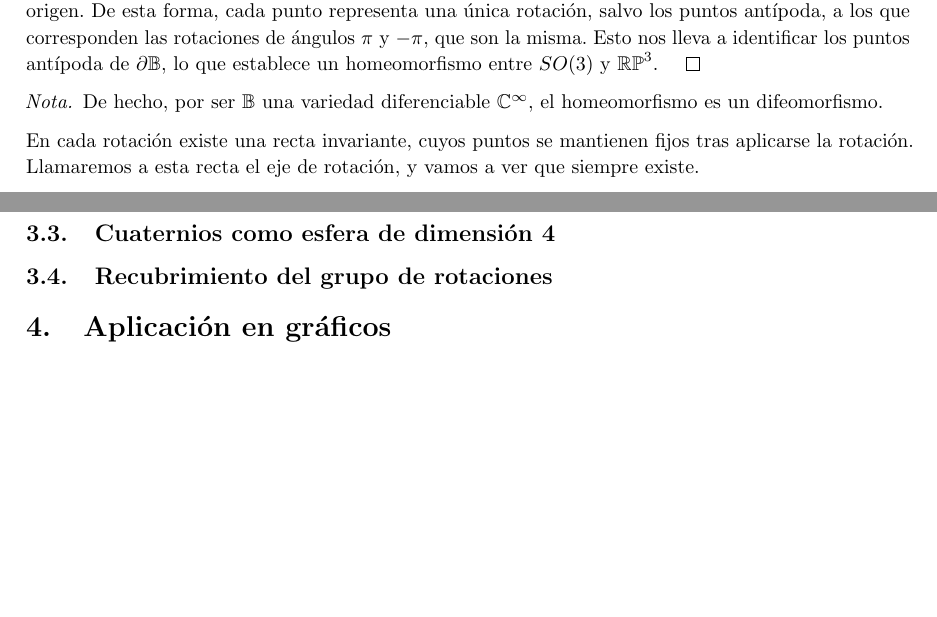
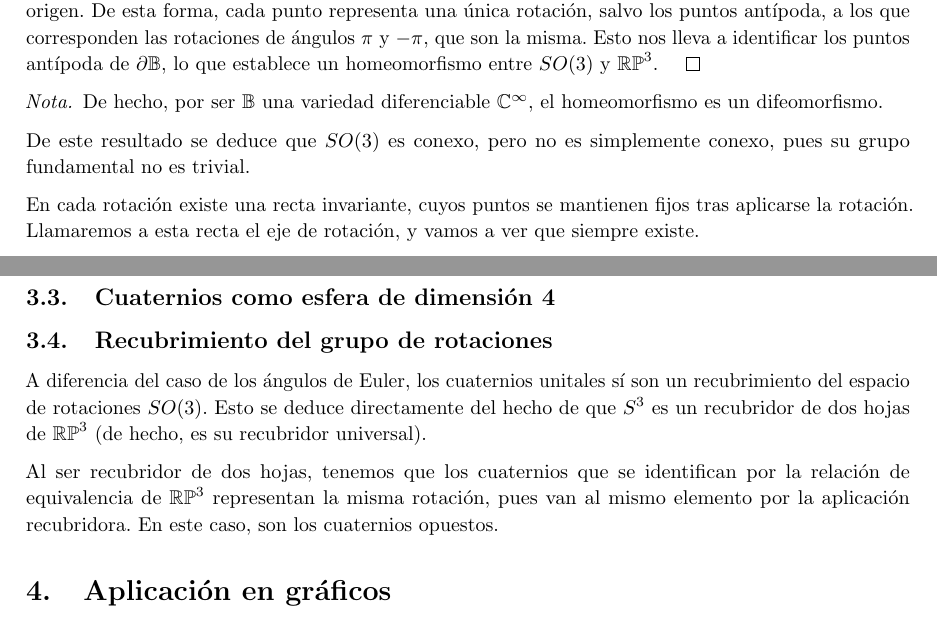
Before and after one commit to M42/representaciones, a LaTeX document (representaciones.tex): two parts of pages 3 and 6 of 6, joined at a grey line, cut so that both start at the same text, the shorter picture padded with empty space. Compiled offline with pdfLaTeX.

Commit message:
Recubrimiento del grupo de rotaciones por los cuaternios

```diff
--- a/representaciones.tex
+++ b/representaciones.tex
@@ -156,6 +156,10 @@ Vamos a ver un resultado sobre la topología de este grupo.
 	De hecho, por ser $\mathbb B$ una variedad diferenciable $\mathbb{C^{\infty}}$, el homeomorfismo es un difeomorfismo.
 \end{remark}
 
+De este resultado se deduce que $SO(3)$ es conexo, pero no es simplemente conexo, pues su grupo fundamental no es trivial.
+
+
+
 En cada rotación existe una recta invariante, cuyos puntos se mantienen fijos tras aplicarse la rotación.
 Llamaremos a esta recta el eje de rotación, y vamos a ver que siempre existe.
 
@@ -308,8 +312,16 @@ esfera tridimensional en $\mathbb{R}^4$.
 
 
 \subsection{Cuaternios como esfera de dimensión 4}
+
+
 \subsection{Recubrimiento del grupo de rotaciones}
 
+A diferencia del caso de los ángulos de Euler, los cuaternios unitales sí son un recubrimiento del espacio de rotaciones
+$SO(3)$. Esto se deduce directamente del hecho de que $S^3$ es un recubridor de dos hojas de $\mathbb{RP}^3$ (de hecho,
+es su recubridor universal).
+
+Al ser recubridor de dos hojas, tenemos que los cuaternios que se identifican por la relación de equivalencia de $\mathbb{RP}^3$
+representan la misma rotación, pues van al mismo elemento por la aplicación recubridora. En este caso, son los cuaternios opuestos.
 
 \section{Aplicación en gráficos}
 
```
